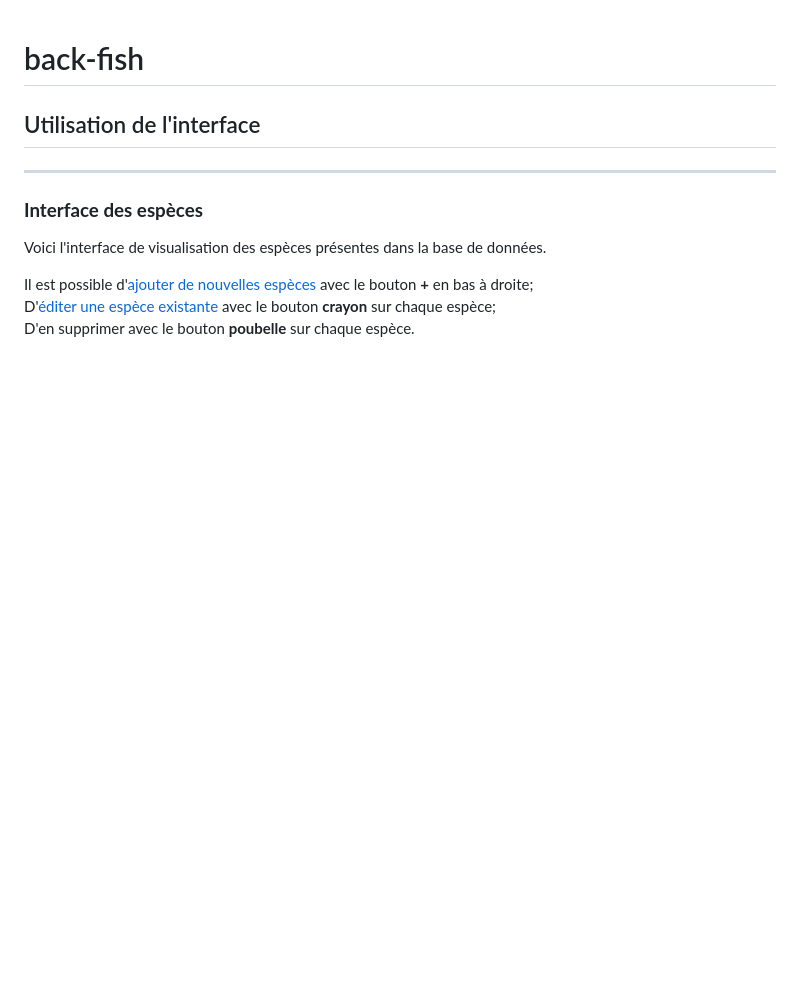
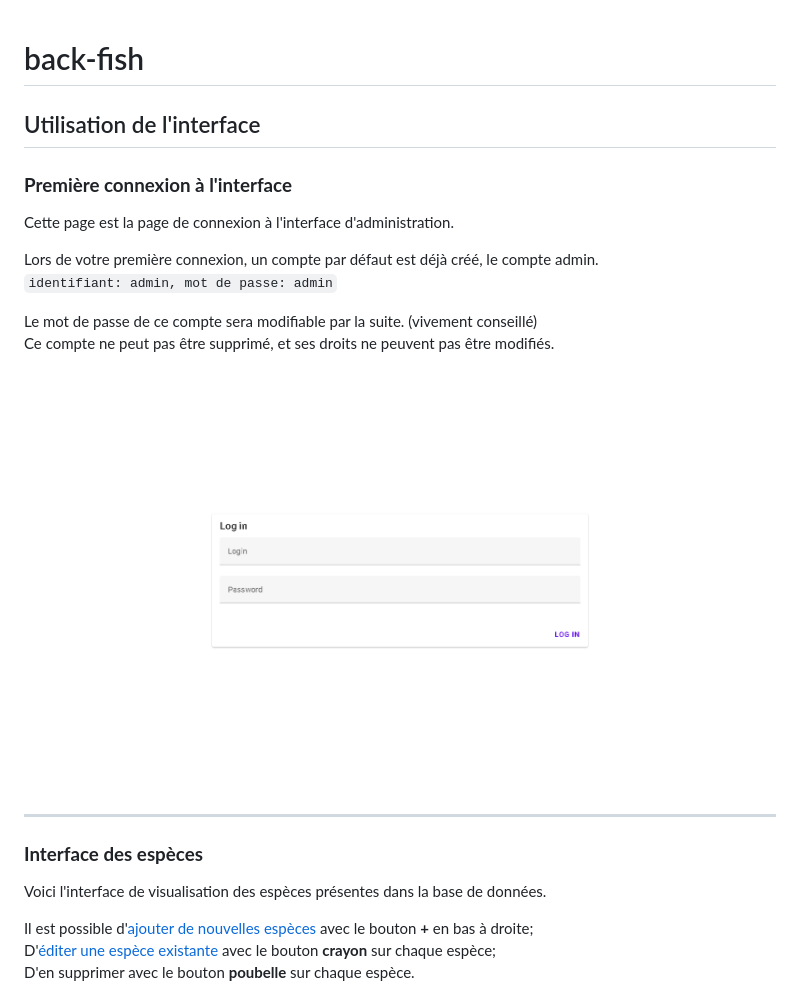
Before and after one commit to devleesch001/banuyls-biodiversarium, a Markdown page: README.md, the part around the change. Drawn GitHub-style; pictures changed too: .docs/Login_Page.png (added); blank space fills up the shorter version.

Commit message:
Doc First Login

```diff
--- a/README.md
+++ b/README.md
@@ -1,6 +1,18 @@
 # back-fish
 
 ## Utilisation de l'interface
+
+### **Première connexion à l'interface**
+
+Cette page est la page de connexion à l'interface d'administration.
+
+Lors de votre première connexion, un compte par défaut est déjà créé, le compte admin.
+`identifiant: admin, mot de passe: admin`
+
+Le mot de passe de ce compte sera modifiable par la suite. (vivement conseillé)
+Ce compte ne peut pas être supprimé, et ses droits ne peuvent pas être modifiés.
+
+![Login Page](.docs/Login_Page.png)
 
 ---
 
```
